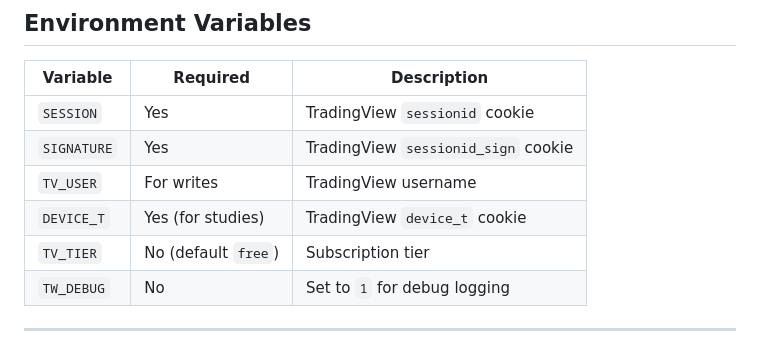
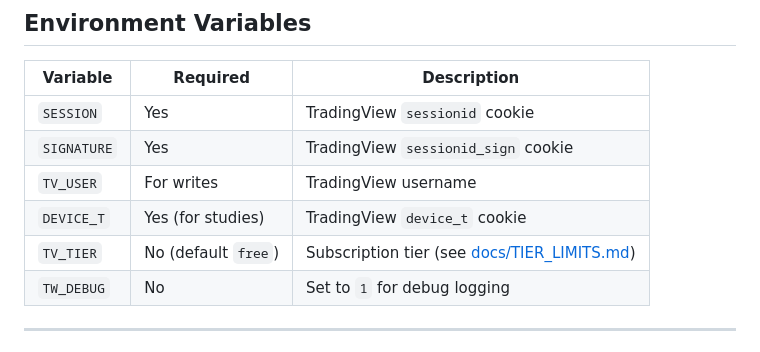
Before and after one commit to mrme000m/tvcli, a Markdown page: docs/CLI_REFERENCE.md, the part around the change. GitHub-like rendering.

```diff
--- a/docs/CLI_REFERENCE.md
+++ b/docs/CLI_REFERENCE.md
@@ -382,7 +382,7 @@ See `docs/skills/` for per-skill documentation.
 | `SIGNATURE` | Yes | TradingView `sessionid_sign` cookie |
 | `TV_USER` | For writes | TradingView username |
 | `DEVICE_T` | Yes (for studies) | TradingView `device_t` cookie |
-| `TV_TIER` | No (default `free`) | Subscription tier |
+| `TV_TIER` | No (default `free`) | Subscription tier (see [docs/TIER_LIMITS.md](TIER_LIMITS.md)) |
 | `TW_DEBUG` | No | Set to `1` for debug logging |
 
 ---
```
Also changed, not shown: README.md (+4 -1 lines), docs/TIER_LIMITS.md (added, +101 -0 lines).
